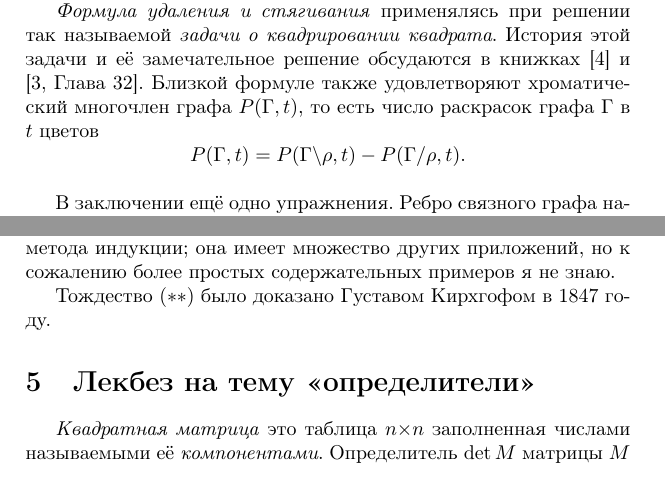
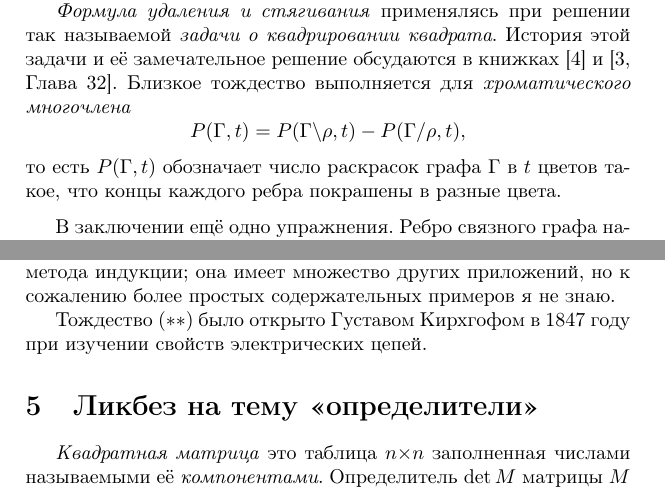
Before and after one commit to anton-petrunin/trees, a LaTeX paper (trees.tex): two parts of pages 4 and 9 of 11, joined at a grey line, cut so that both start at the same text. The pictures show the PDF file trees.pdf that the author committed with the source.

Commit message:
Ликбез

```diff
--- a/trees.tex
+++ b/trees.tex
@@ -202,9 +202,9 @@ $\tau(\Gamma\backslash\rho)=0$.
 
 \emph{Формула удаления и стягивания} применялясь при решении так называемой \emph{задачи о квадрировании квадрата}.
 История этой задачи и её замечательное решение обсудаются в книжках \cite{yaglom} и \cite[Глава 32]{gardner}.
-Близкой формуле также удовлетворяют хроматический многочлен графа $P(\Gamma,t)$,
-то есть число раскрасок графа $\Gamma$ в $t$ цветов
-\[P(\Gamma,t)=P(\Gamma\backslash\rho,t)-P(\Gamma/\rho,t).\]
+Близкое тождество выполняется для \emph{хроматического многочлена}
+\[P(\Gamma,t)=P(\Gamma\backslash\rho,t)-P(\Gamma/\rho,t),\]
+то есть $P(\Gamma,t)$ обозначает число раскрасок графа $\Gamma$ в $t$ цветов такое, что концы каждого ребра покрашены в разные цвета.
 
 
 \medskip
@@ -454,10 +454,10 @@ $\delta(K)$ и $\det K$ следует из общих свойств этих
 Эту идею можно рассматривать как своего рода обобщение метода индукции;
 она имеет множество других приложений, но к сожалению более простых содержательных примеров я не знаю.
 
-Тождество $({*}{*})$ было доказано Густавом Кирхгофом в  1847 году.
+Тождество $({*}{*})$ было открыто Густавом Кирхгофом в  1847 году при изучении свойств электрических цепей.
 
 
-\section{Лекбез на тему «определители»}
+\section{Ликбез на тему «определители»}
 
 \emph{Квадратная матрица} это таблица $n{\times}n$ заполненная числами называемыми её \emph{компонентами}.
 Определитель $\det M$ матрицы $M$ это многочлен от её $n^2$ её компонент,
```
Also changed, not shown: trees.pdf, trees.tex (4 more changed lines).
